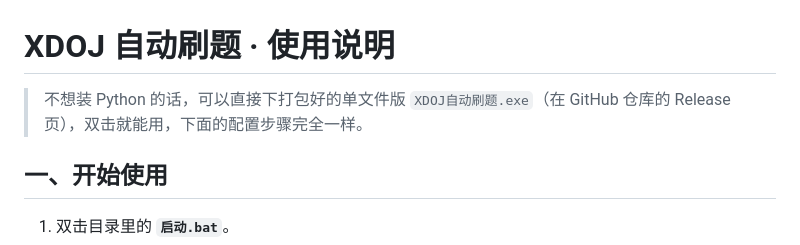
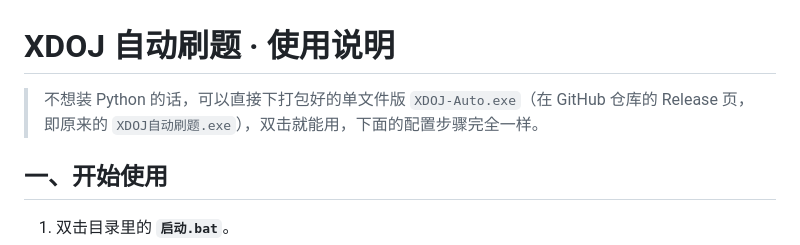
Before and after one commit to moruoxi0818/xdoj, a Markdown page: 使用说明.md, the part around the change. GitHub-like rendering.

```diff
--- a/使用说明.md
+++ b/使用说明.md
@@ -1,6 +1,6 @@
 # XDOJ 自动刷题 · 使用说明
 
-> 不想装 Python 的话，可以直接下打包好的单文件版 `XDOJ自动刷题.exe`（在 GitHub 仓库的 Release 页），双击就能用，下面的配置步骤完全一样。
+> 不想装 Python 的话，可以直接下打包好的单文件版 `XDOJ-Auto.exe`（在 GitHub 仓库的 Release 页，即原来的 `XDOJ自动刷题.exe`），双击就能用，下面的配置步骤完全一样。
 
 ## 一、开始使用
 
```
Also changed, not shown: README.md (+3 -2 lines).
